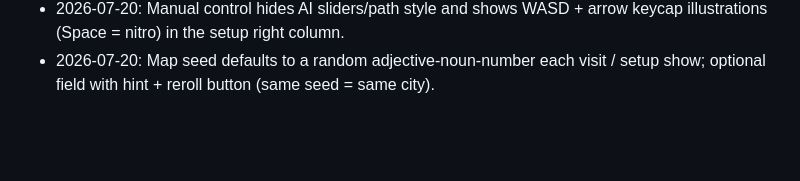
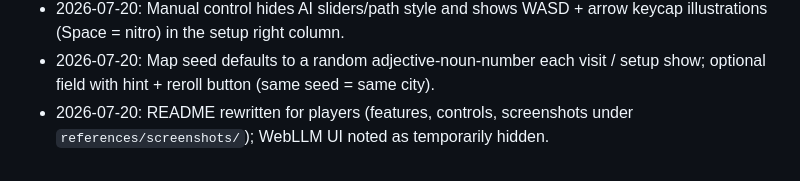
Before and after one commit to umangm05/auto-crash, a Markdown page: AGENTS.md, the part around the change. GitHub-like rendering; blank space fills up the shorter version.

```diff
--- a/AGENTS.md
+++ b/AGENTS.md
@@ -335,3 +335,5 @@ Append an entry each time a design/structural decision is made. Format:
   keycap illustrations (Space = nitro) in the setup right column.
 - 2026-07-20: Map seed defaults to a random adjective-noun-number each visit /
   setup show; optional field with hint + reroll button (same seed = same city).
+- 2026-07-20: README rewritten for players (features, controls, screenshots under
+  `references/screenshots/`); WebLLM UI noted as temporarily hidden.
```
Also changed, not shown: README.md (+85 -25 lines), references/screenshots/01-setup.png (added), references/screenshots/02-chase-start.png (added), references/screenshots/03-chase-mid.png (added), references/screenshots/04-pack-closing.png (added), references/screenshots/05-game-over.png (added).
